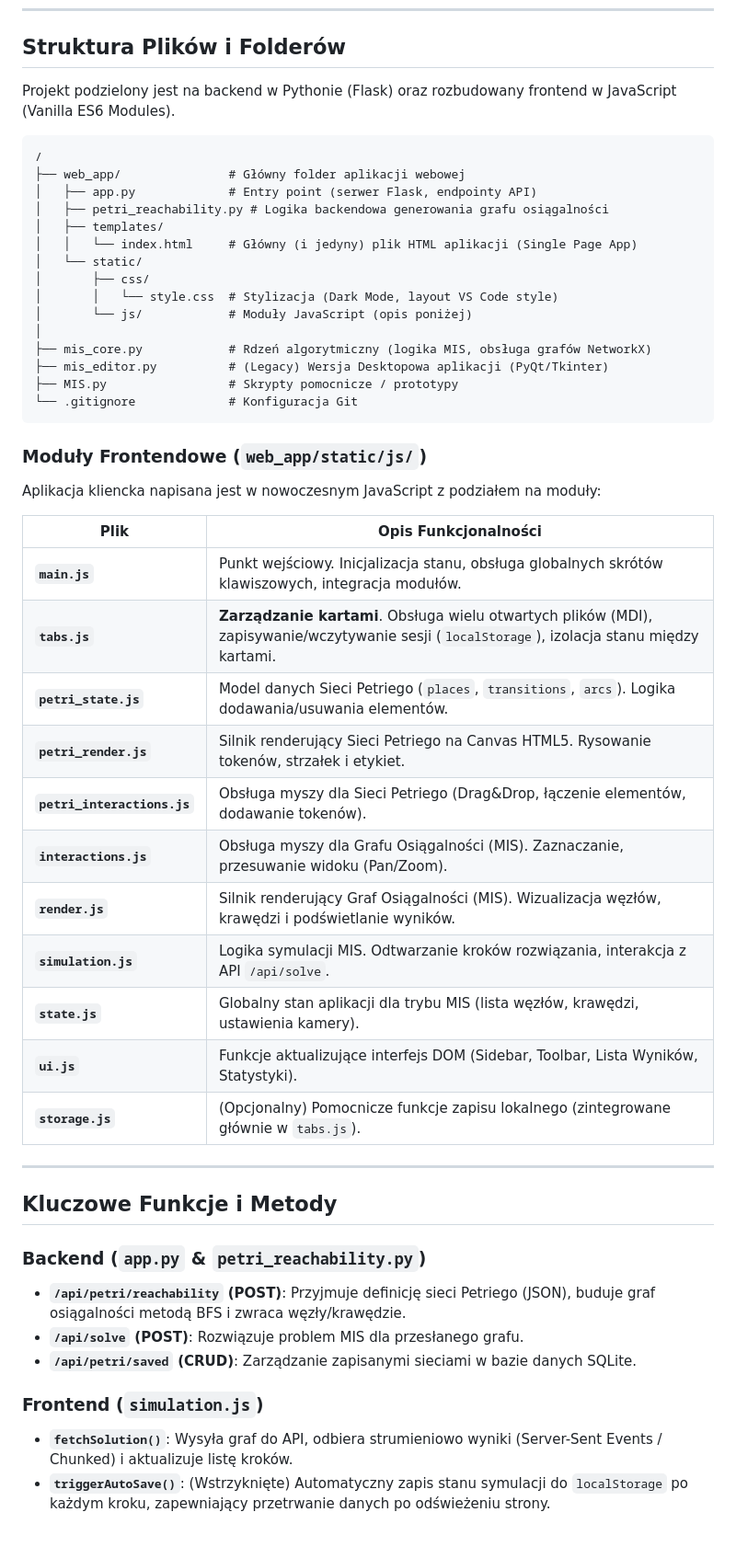
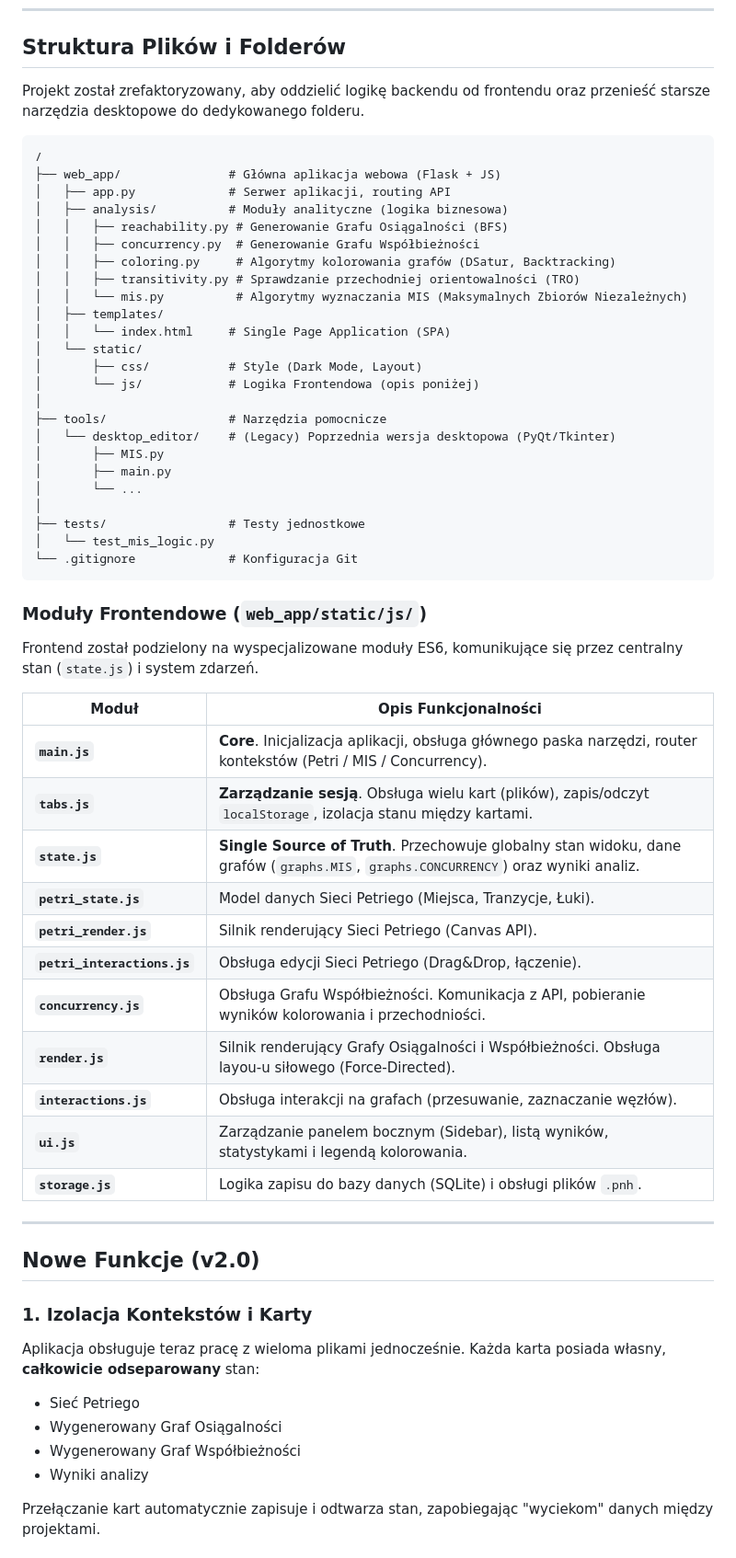
Before and after one commit to Seelf/KitaPeNA, a Markdown page: README.md, the part around one of its changes. Shown at 92% size. Drawn GitHub-style.

Commit message:
Update readme after project refactoring - new project structure

````diff
--- a/README.md
+++ b/README.md
@@ -49,54 +49,63 @@ Proces badawczy w aplikacji wygląda następująco:
 
 ## Struktura Plików i Folderów
 
-Projekt podzielony jest na backend w Pythonie (Flask) oraz rozbudowany frontend w JavaScript (Vanilla ES6 Modules).
+Projekt został zrefaktoryzowany, aby oddzielić logikę backendu od frontendu oraz przenieść starsze narzędzia desktopowe do dedykowanego folderu.
 
 ```
 /
-├── web_app/               # Główny folder aplikacji webowej
-│   ├── app.py             # Entry point (serwer Flask, endpointy API)
-│   ├── petri_reachability.py # Logika backendowa generowania grafu osiągalności
+├── web_app/               # Główna aplikacja webowa (Flask + JS)
+│   ├── app.py             # Serwer aplikacji, routing API
+│   ├── analysis/          # Moduły analityczne (logika biznesowa)
+│   │   ├── reachability.py # Generowanie Grafu Osiągalności (BFS)
+│   │   ├── concurrency.py  # Generowanie Grafu Współbieżności
+│   │   ├── coloring.py     # Algorytmy kolorowania grafów (DSatur, Backtracking)
+│   │   ├── transitivity.py # Sprawdzanie przechodniej orientowalności (TRO)
+│   │   └── mis.py          # Algorytmy wyznaczania MIS (Maksymalnych Zbiorów Niezależnych)
 │   ├── templates/
-│   │   └── index.html     # Główny (i jedyny) plik HTML aplikacji (Single Page App)
+│   │   └── index.html     # Single Page Application (SPA)
 │   └── static/
-│       ├── css/
-│       │   └── style.css  # Stylizacja (Dark Mode, layout VS Code style)
-│       └── js/            # Moduły JavaScript (opis poniżej)
+│       ├── css/           # Style (Dark Mode, Layout)
+│       └── js/            # Logika Frontendowa (opis poniżej)
 │
-├── mis_core.py            # Rdzeń algorytmiczny (logika MIS, obsługa grafów NetworkX)
-├── mis_editor.py          # (Legacy) Wersja Desktopowa aplikacji (PyQt/Tkinter)
-├── MIS.py                 # Skrypty pomocnicze / prototypy
+├── tools/                 # Narzędzia pomocnicze
+│   └── desktop_editor/    # (Legacy) Poprzednia wersja desktopowa (PyQt/Tkinter)
+│       ├── MIS.py
+│       ├── main.py
+│       └── ...
+│
+├── tests/                 # Testy jednostkowe
+│   └── test_mis_logic.py
 └── .gitignore             # Konfiguracja Git
 ```
 
 ### Moduły Frontendowe (`web_app/static/js/`)
 
-Aplikacja kliencka napisana jest w nowoczesnym JavaScript z podziałem na moduły:
+Frontend został podzielony na wyspecjalizowane moduły ES6, komunikujące się przez centralny stan (`state.js`) i system zdarzeń.
 
-| Plik | Opis Funkcjonalności |
-|------|----------------------|
-| **`main.js`** | Punkt wejściowy. Inicjalizacja stanu, obsługa globalnych skrótów klawiszowych, integracja modułów. |
-| **`tabs.js`** | **Zarządzanie kartami**. Obsługa wielu otwartych plików (MDI), zapisywanie/wczytywanie sesji (`localStorage`), izolacja stanu między kartami. |
-| **`petri_state.js`** | Model danych Sieci Petriego (`places`, `transitions`, `arcs`). Logika dodawania/usuwania elementów. |
-| **`petri_render.js`** | Silnik renderujący Sieci Petriego na Canvas HTML5. Rysowanie tokenów, strzałek i etykiet. |
-| **`petri_interactions.js`** | Obsługa myszy dla Sieci Petriego (Drag&Drop, łączenie elementów, dodawanie tokenów). |
-| **`interactions.js`** | Obsługa myszy dla Grafu Osiągalności (MIS). Zaznaczanie, przesuwanie widoku (Pan/Zoom). |
-| **`render.js`** | Silnik renderujący Graf Osiągalności (MIS). Wizualizacja węzłów, krawędzi i podświetlanie wyników. |
-| **`simulation.js`** | Logika symulacji MIS. Odtwarzanie kroków rozwiązania, interakcja z API `/api/solve`. |
-| **`state.js`** | Globalny stan aplikacji dla trybu MIS (lista węzłów, krawędzi, ustawienia kamery). |
-| **`ui.js`** | Funkcje aktualizujące interfejs DOM (Sidebar, Toolbar, Lista Wyników, Statystyki). |
-| **`storage.js`** | (Opcjonalny) Pomocnicze funkcje zapisu lokalnego (zintegrowane głównie w `tabs.js`). |
+| Moduł | Opis Funkcjonalności |
+|-------|----------------------|
+| **`main.js`** | **Core**. Inicjalizacja aplikacji, obsługa głównego paska narzędzi, router kontekstów (Petri / MIS / Concurrency). |
+| **`tabs.js`** | **Zarządzanie sesją**. Obsługa wielu kart (plików), zapis/odczyt `localStorage`, izolacja stanu między kartami. |
+| **`state.js`** | **Single Source of Truth**. Przechowuje globalny stan widoku, dane grafów (`graphs.MIS`, `graphs.CONCURRENCY`) oraz wyniki analiz. |
+| **`petri_state.js`** | Model danych Sieci Petriego (Miejsca, Tranzycje, Łuki). |
+| **`petri_render.js`** | Silnik renderujący Sieci Petriego (Canvas API). |
+| **`petri_interactions.js`** | Obsługa edycji Sieci Petriego (Drag&Drop, łączenie). |
+| **`concurrency.js`** | Obsługa Grafu Współbieżności. Komunikacja z API, pobieranie wyników kolorowania i przechodniości. |
+| **`render.js`** | Silnik renderujący Grafy Osiągalności i Współbieżności. Obsługa layou-u siłowego (Force-Directed). |
+| **`interactions.js`** | Obsługa interakcji na grafach (przesuwanie, zaznaczanie węzłów). |
+| **`ui.js`** | Zarządzanie panelem bocznym (Sidebar), listą wyników, statystykami i legendą kolorowania. |
+| **`storage.js`** | Logika zapisu do bazy danych (SQLite) i obsługi plików `.pnh`. |
 
 ---
 
-## Kluczowe Funkcje i Metody
+## Nowe Funkcje (v2.0)
 
-### Backend (`app.py` & `petri_reachability.py`)
--   **`/api/petri/reachability` (POST)**: Przyjmuje definicję sieci Petriego (JSON), buduje graf osiągalności metodą BFS i zwraca węzły/krawędzie.
--   **`/api/solve` (POST)**: Rozwiązuje problem MIS dla przesłanego grafu.
--   **`/api/petri/saved` (CRUD)**: Zarządzanie zapisanymi sieciami w bazie danych SQLite.
+### 1. Izolacja Kontekstów i Karty
+Aplikacja obsługuje teraz pracę z wieloma plikami jednocześnie. Każda karta posiada własny, **całkowicie odseparowany** stan:
+-   Sieć Petriego
+-   Wygenerowany Graf Osiągalności
+-   Wygenerowany Graf Współbieżności
+-   Wyniki analizy
 
-### Frontend (`simulation.js`)
--   **`fetchSolution()`**: Wysyła graf do API, odbiera strumieniowo wyniki (Server-Sent Events / Chunked) i aktualizuje listę kroków.
--   **`triggerAutoSave()`**: (Wstrzyknięte) Automatyczny zapis stanu symulacji do `localStorage` po każdym kroku, zapewniający przetrwanie danych po odświeżeniu strony.
+Przełączanie kart automatycznie zapisuje i odtwarza stan, zapobiegając "wyciekom" danych między projektami.
 
````
Also changed, not shown: other parts of README.md (+18 -12 lines).
